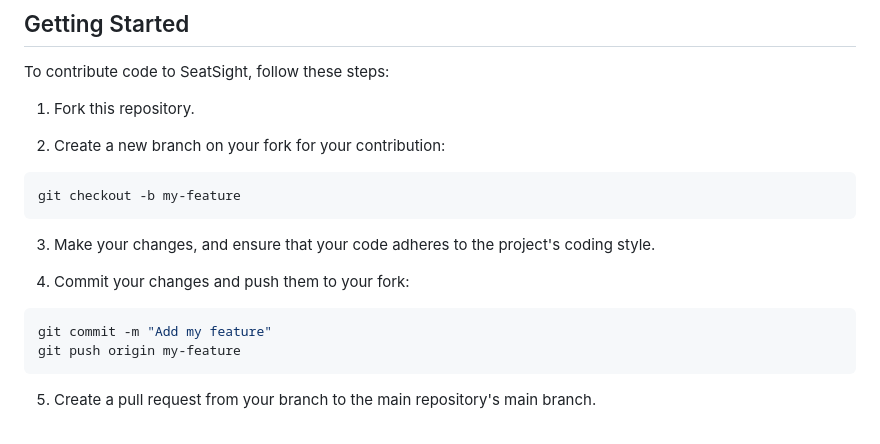
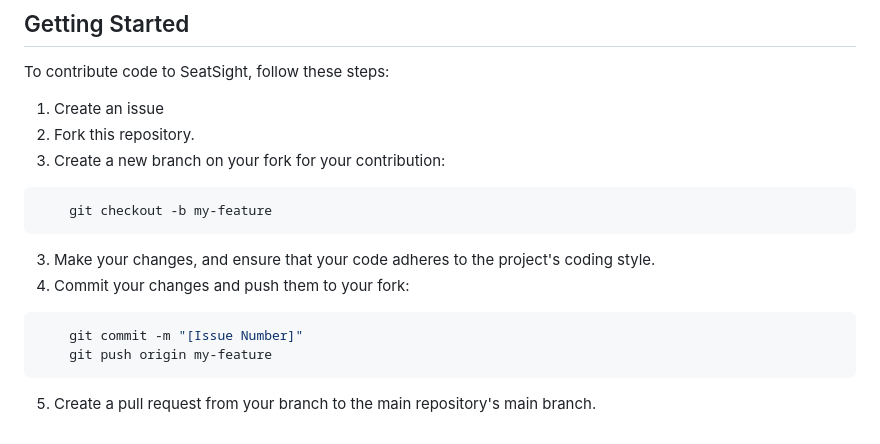
Before and after one commit to ChallengersRing/SeatSight, a Markdown page: CONTRIBUTING.md, the part around the change. GitHub-like rendering.

````diff
--- a/CONTRIBUTING.md
+++ b/CONTRIBUTING.md
@@ -22,21 +22,16 @@ There are several ways you can contribute to the SeatSight project:
 
 To contribute code to SeatSight, follow these steps:
 
-1. Fork this repository.
-
-2. Create a new branch on your fork for your contribution:
-
+1. Create an issue
+2. Fork this repository.
+3. Create a new branch on your fork for your contribution:
 ```shell
-git checkout -b my-feature
+    git checkout -b my-feature
 ```
-
 3. Make your changes, and ensure that your code adheres to the project's coding style.
-
 4. Commit your changes and push them to your fork:
-
 ```shell
-git commit -m "Add my feature"
-git push origin my-feature
+    git commit -m "[Issue Number]"
+    git push origin my-feature
 ```
-
 5. Create a pull request from your branch to the main repository's main branch.
````
Also changed, not shown: README.md (+33 -13 lines), utils/demo/image1.png (added), utils/demo/image2.png (added), utils/demo/image3.png (added), 3 other files.
